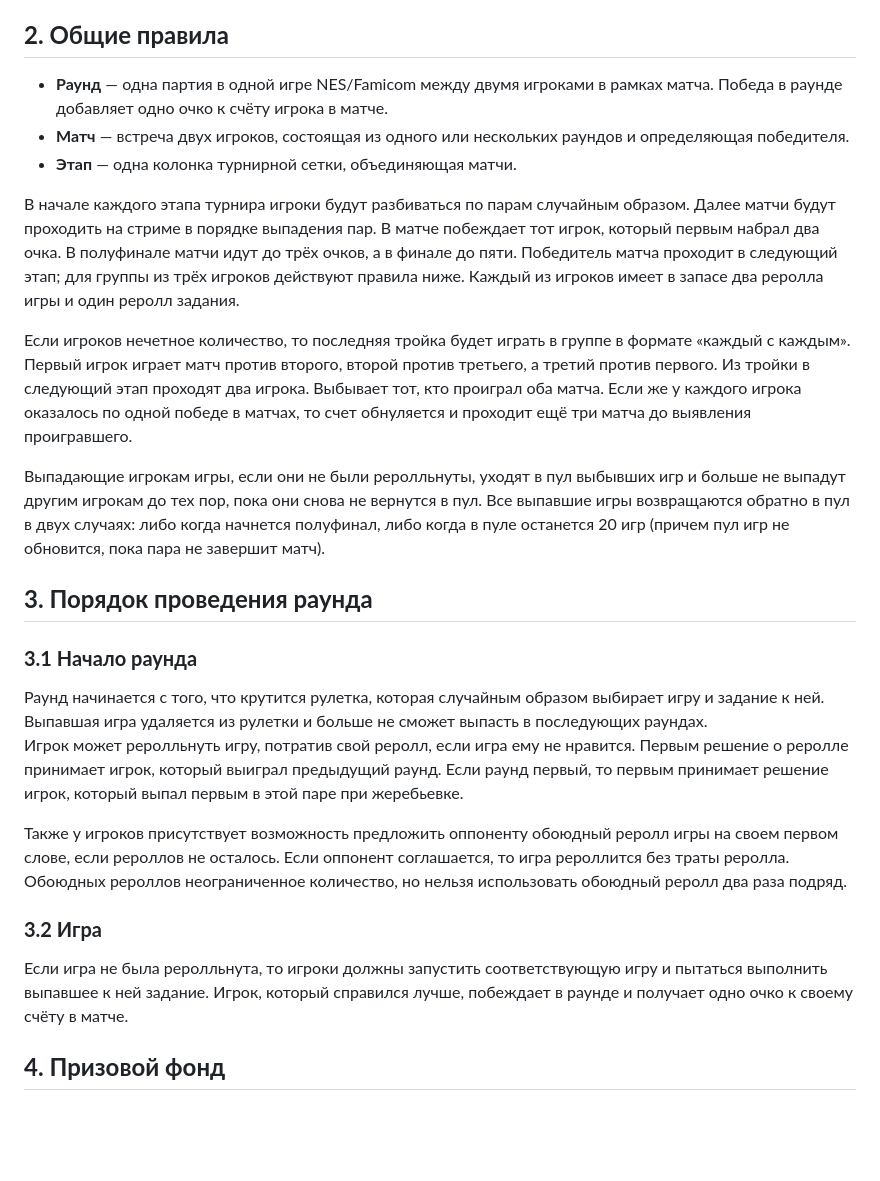
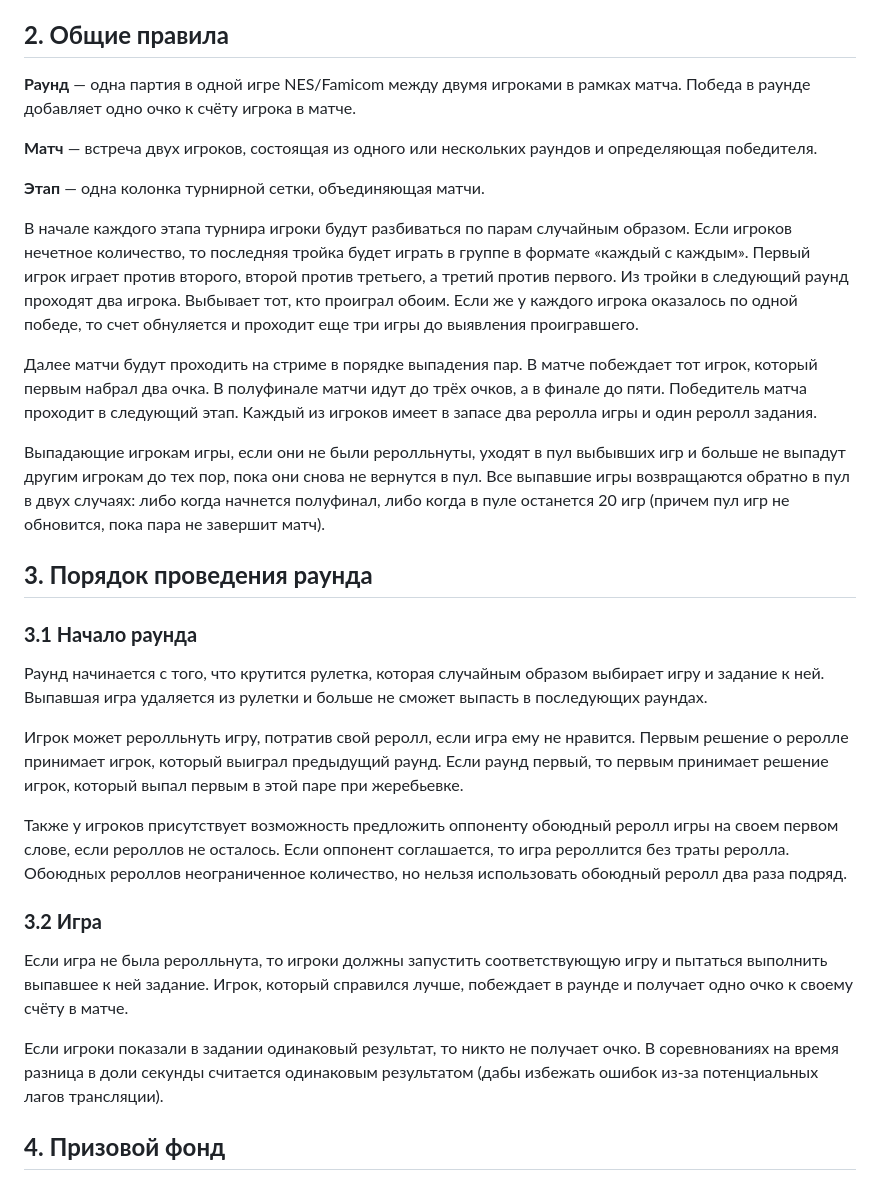
Before and after one commit to Decavoid/fox-8-bit, a Markdown page: data/rules.md, the part around the change. GitHub-like rendering; blank space fills up the shorter version.

```diff
--- a/data/rules.md
+++ b/data/rules.md
@@ -6,13 +6,15 @@
 
 ## **2\. Общие правила**
 
-- **Раунд** — одна партия в одной игре NES/Famicom между двумя игроками в рамках матча. Победа в раунде добавляет одно очко к счёту игрока в матче.
-- **Матч** — встреча двух игроков, состоящая из одного или нескольких раундов и определяющая победителя.
-- **Этап** — одна колонка турнирной сетки, объединяющая матчи.
+**Раунд** — одна партия в одной игре NES/Famicom между двумя игроками в рамках матча. Победа в раунде добавляет одно очко к счёту игрока в матче.
 
-В начале каждого этапа турнира игроки будут разбиваться по парам случайным образом. Далее матчи будут проходить на стриме в порядке выпадения пар. В матче побеждает тот игрок, который первым набрал два очка. В полуфинале матчи идут до трёх очков, а в финале до пяти. Победитель матча проходит в следующий этап; для группы из трёх игроков действуют правила ниже. Каждый из игроков имеет в запасе два реролла игры и один реролл задания.
+**Матч** — встреча двух игроков, состоящая из одного или нескольких раундов и определяющая победителя.
 
-Если игроков нечетное количество, то последняя тройка будет играть в группе в формате «каждый с каждым». Первый игрок играет матч против второго, второй против третьего, а третий против первого. Из тройки в следующий этап проходят два игрока. Выбывает тот, кто проиграл оба матча. Если же у каждого игрока оказалось по одной победе в матчах, то счет обнуляется и проходит ещё три матча до выявления проигравшего.
+**Этап** — одна колонка турнирной сетки, объединяющая матчи.
+
+В начале каждого этапа турнира игроки будут разбиваться по парам случайным образом. Если игроков нечетное количество, то последняя тройка будет играть в группе в формате «каждый с каждым». Первый игрок играет против второго, второй против третьего, а третий против первого. Из тройки в следующий раунд проходят два игрока. Выбывает тот, кто проиграл обоим. Если же у каждого игрока оказалось по одной победе, то счет обнуляется и проходит еще три игры до выявления проигравшего.
+
+Далее матчи будут проходить на стриме в порядке выпадения пар. В матче побеждает тот игрок, который первым набрал два очка. В полуфинале матчи идут до трёх очков, а в финале до пяти. Победитель матча проходит в следующий этап. Каждый из игроков имеет в запасе два реролла игры и один реролл задания.
 
 Выпадающие игрокам игры, если они не были реролльнуты, уходят в пул выбывших игр и больше не выпадут другим игрокам до тех пор, пока они снова не вернутся в пул. Все выпавшие игры возвращаются обратно в пул в двух случаях: либо когда начнется полуфинал, либо когда в пуле останется 20 игр (причем пул игр не обновится, пока пара не завершит матч).
 
@@ -21,6 +23,7 @@
 ### **3.1 Начало раунда**
 
 Раунд начинается с того, что крутится рулетка, которая случайным образом выбирает игру и задание к ней. Выпавшая игра удаляется из рулетки и больше не сможет выпасть в последующих раундах.
+
 Игрок может реролльнуть игру, потратив свой реролл, если игра ему не нравится. Первым решение о реролле принимает игрок, который выиграл предыдущий раунд. Если раунд первый, то первым принимает решение игрок, который выпал первым в этой паре при жеребьевке.
 
 Также у игроков присутствует возможность предложить оппоненту обоюдный реролл игры на своем первом слове, если рероллов не осталось. Если оппонент соглашается, то игра рероллится без траты реролла. Обоюдных рероллов неограниченное количество, но нельзя использовать обоюдный реролл два раза подряд.
@@ -29,6 +32,8 @@
 
 Если игра не была реролльнута, то игроки должны запустить соответствующую игру и пытаться выполнить выпавшее к ней задание. Игрок, который справился лучше, побеждает в раунде и получает одно очко к своему счёту в матче.
 
+Если игроки показали в задании одинаковый результат, то никто не получает очко. В соревнованиях на время разница в доли секунды считается одинаковым результатом (дабы избежать ошибок из\-за потенциальных лагов трансляции).
+
 ## **4\. Призовой фонд**
 
 Призовой фонд турнира составит 25000 рублей. Первое место получает 18000 рублей, второе 6000 рублей, третье 1000 рублей.
```
